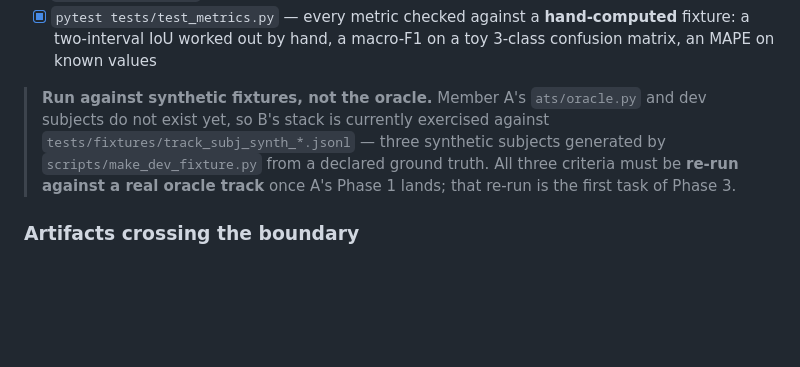
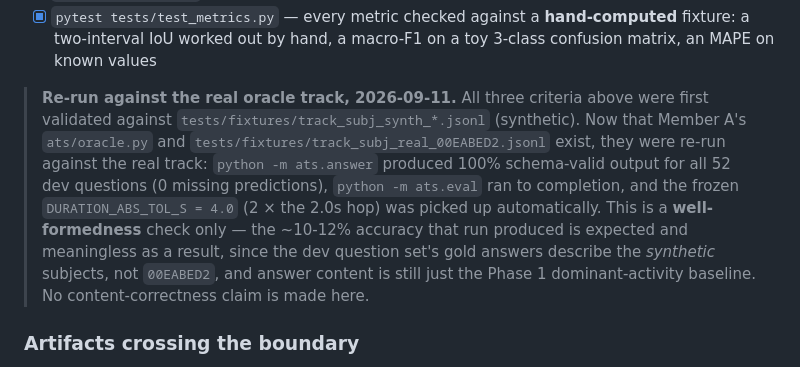
Before and after one commit to code-Harsh247/AskTheSensors, a Markdown page: docs/TASKS.md, the part around the change. Rendered like a GitHub page; blank space fills up the shorter version.

Commit message:
Re-run Phase 1 B exit criteria against the real oracle track
python -m ats.answer and ats.eval both run clean end to end against
tests/fixtures/track_subj_real_00EABED2.jsonl (0 missing predictions, 100%
schema-valid, 52/52 questions), and the frozen 4.0s duration tolerance
flowed through automatically. Confirms the two tracks were never actually
coupled to my synthetic fixtures specifically -- only to the schema.

```diff
--- a/docs/TASKS.md
+++ b/docs/TASKS.md
@@ -143,7 +143,7 @@ Four frozen schemas · both CLI signatures · the `evaluate()` signature · work
 - [x] `python -m ats.eval` runs to completion and emits a metrics dict
 - [x] `pytest tests/test_metrics.py` — every metric checked against a **hand-computed** fixture: a two-interval IoU worked out by hand, a macro-F1 on a toy 3-class confusion matrix, an MAPE on known values
 
-> **Run against synthetic fixtures, not the oracle.** Member A's `ats/oracle.py` and dev subjects do not exist yet, so B's stack is currently exercised against `tests/fixtures/track_subj_synth_*.jsonl` — three synthetic subjects generated by `scripts/make_dev_fixture.py` from a declared ground truth. All three criteria must be **re-run against a real oracle track** once A's Phase 1 lands; that re-run is the first task of Phase 3.
+> **Re-run against the real oracle track, 2026-09-11.** All three criteria above were first validated against `tests/fixtures/track_subj_synth_*.jsonl` (synthetic). Now that Member A's `ats/oracle.py` and `tests/fixtures/track_subj_real_00EABED2.jsonl` exist, they were re-run against the real track: `python -m ats.answer` produced 100% schema-valid output for all 52 dev questions (0 missing predictions), `python -m ats.eval` ran to completion, and the frozen `DURATION_ABS_TOL_S = 4.0` (2 × the 2.0s hop) was picked up automatically. This is a **well-formedness** check only — the ~10-12% accuracy that run produced is expected and meaningless as a result, since the dev question set's gold answers describe the *synthetic* subjects, not `00EABED2`, and answer content is still just the Phase 1 dominant-activity baseline. No content-correctness claim is made here.
 
 ### Artifacts crossing the boundary
 
```
